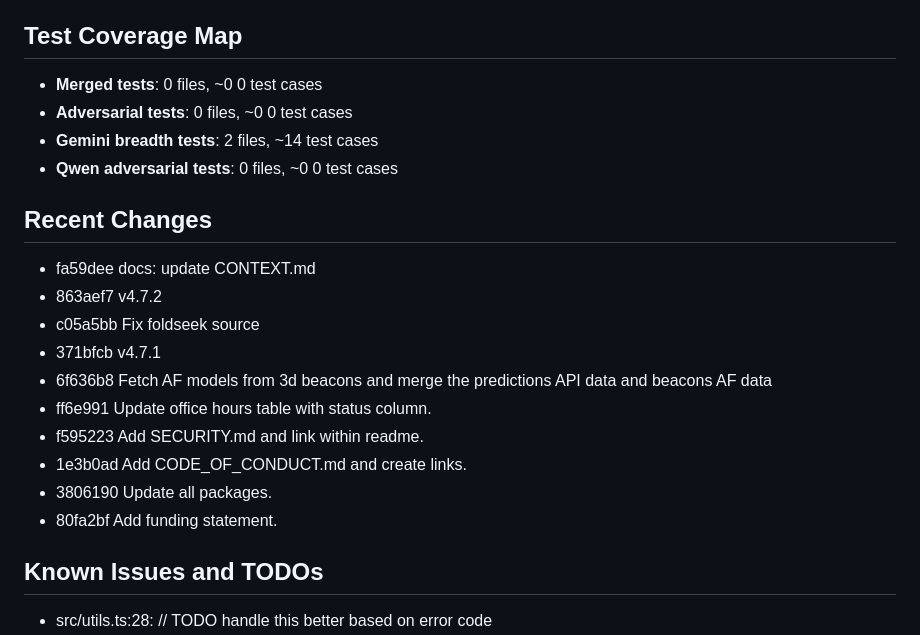
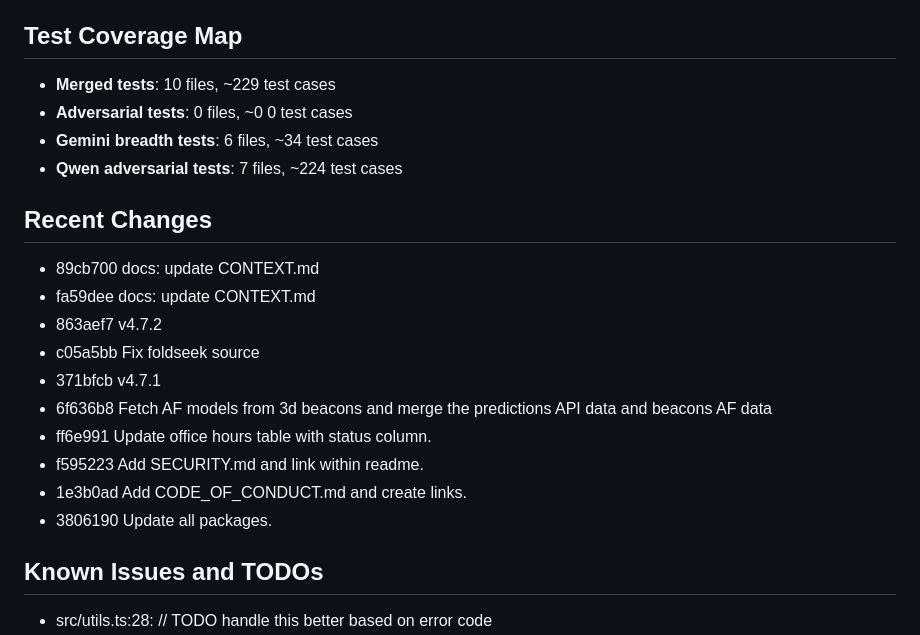
Before and after one commit to ebi-webcomponents/protvista-uniprot, a Markdown page: CONTEXT.md, the part around one of its changes. GitHub-like rendering.

Commit message:
docs: update CONTEXT.md

```diff
--- a/CONTEXT.md
+++ b/CONTEXT.md
@@ -183,16 +183,15 @@ No stores yet.
 
 ## Test Coverage Map
 
-- **Merged tests**: 0 files, ~0
-0 test cases
+- **Merged tests**: 10 files, ~229 test cases
 - **Adversarial tests**: 0 files, ~0
 0 test cases
-- **Gemini breadth tests**: 2 files, ~14 test cases
-- **Qwen adversarial tests**: 0 files, ~0
-0 test cases
+- **Gemini breadth tests**: 6 files, ~34 test cases
+- **Qwen adversarial tests**: 7 files, ~224 test cases
 
 ## Recent Changes
 
+- 89cb700 docs: update CONTEXT.md
 - fa59dee docs: update CONTEXT.md
 - 863aef7 v4.7.2
 - c05a5bb Fix foldseek source
@@ -202,7 +201,6 @@ No stores yet.
 - f595223 Add SECURITY.md and link within readme.
 - 1e3b0ad Add CODE_OF_CONDUCT.md and create links.
 - 3806190 Update all packages.
-- 80fa2bf Add funding statement.
 
 ## Known Issues and TODOs
 
```
Also changed, not shown: other parts of CONTEXT.md (+1 -1 lines).
